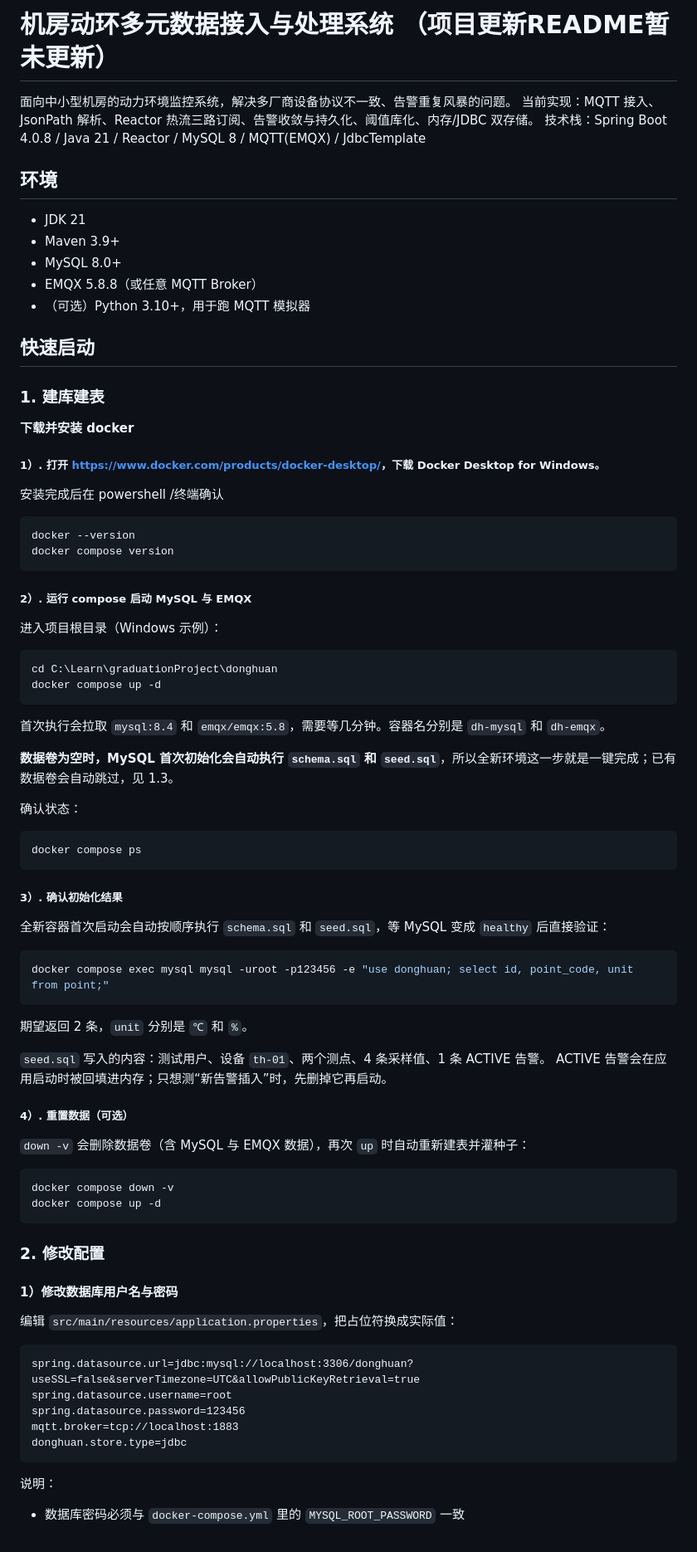
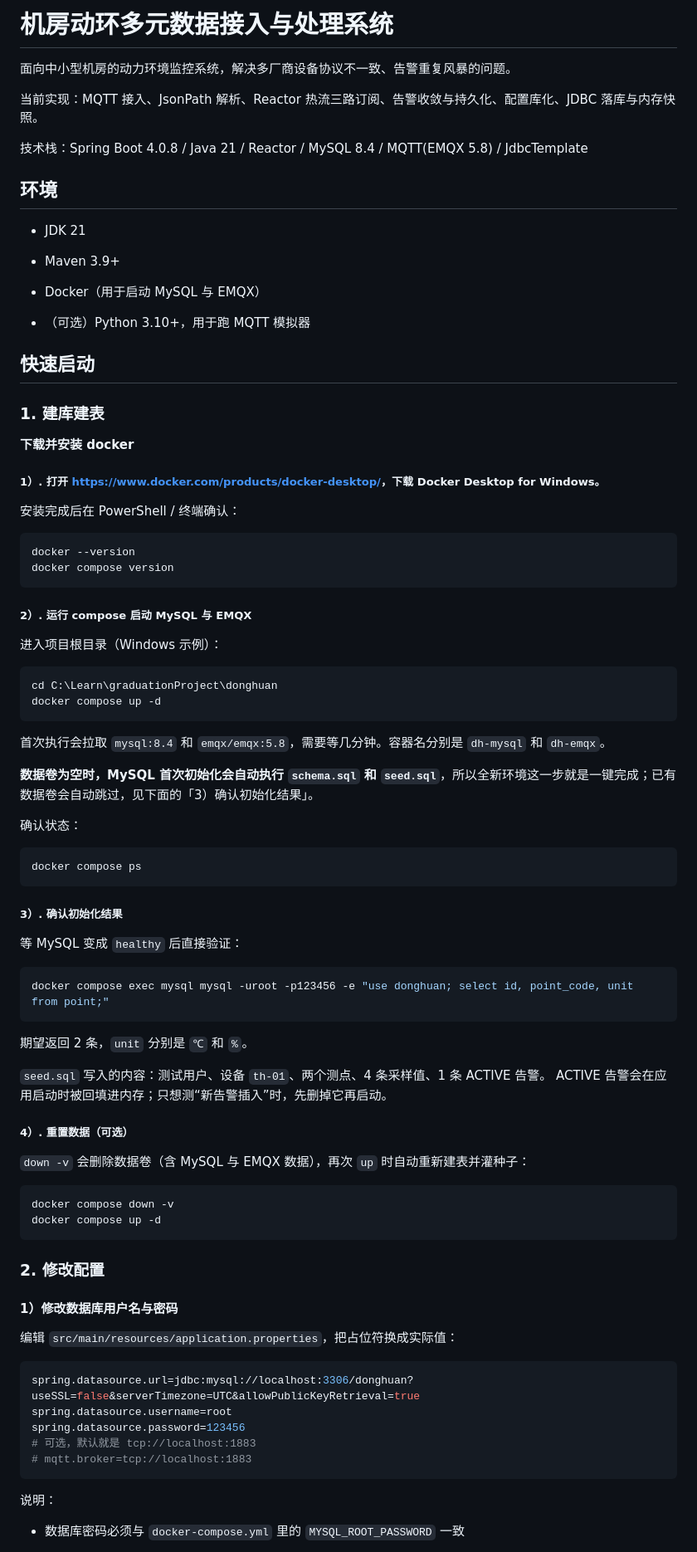
Before and after one commit to huaYeCaiW/graduationProject, a Markdown page: README.md, the part around one of its changes. Shown at 83% size. Drawn GitHub-style.

````diff
--- a/README.md
+++ b/README.md
@@ -1,15 +1,19 @@
-# 机房动环多元数据接入与处理系统 （项目更新README暂未更新）
+# 机房动环多元数据接入与处理系统
 
 面向中小型机房的动力环境监控系统，解决多厂商设备协议不一致、告警重复风暴的问题。
-当前实现：MQTT 接入、JsonPath 解析、Reactor 热流三路订阅、告警收敛与持久化、阈值库化、内存/JDBC 双存储。
-技术栈：Spring Boot 4.0.8 / Java 21 / Reactor / MySQL 8 / MQTT(EMQX) / JdbcTemplate
+
+当前实现：MQTT 接入、JsonPath 解析、Reactor 热流三路订阅、告警收敛与持久化、配置库化、JDBC 落库与内存快照。
+
+技术栈：Spring Boot 4.0.8 / Java 21 / Reactor / MySQL 8.4 / MQTT(EMQX 5.8) / JdbcTemplate
 
 ## 环境
 
 - JDK 21
+
 - Maven 3.9+
-- MySQL 8.0+
-- EMQX 5.8.8（或任意 MQTT Broker）
+
+- Docker（用于启动 MySQL 与 EMQX）
+
 - （可选）Python 3.10+，用于跑 MQTT 模拟器
 
 ## 快速启动
@@ -17,35 +21,43 @@
 ### 1. 建库建表
 
 **下载并安装 docker**
+
 ##### 1）. 打开 <https://www.docker.com/products/docker-desktop/>，下载 Docker Desktop for Windows。
 
-安装完成后在 powershell /终端确认
+安装完成后在 PowerShell / 终端确认：
+
 ```powershell
 docker --version
 docker compose version
 ```
+
 ##### 2）. 运行 compose 启动 MySQL 与 EMQX
 
 进入项目根目录（Windows 示例）：
+
 ```powershell
 cd C:\Learn\graduationProject\donghuan
 docker compose up -d
 ```
+
 首次执行会拉取 `mysql:8.4` 和 `emqx/emqx:5.8`，需要等几分钟。容器名分别是 `dh-mysql` 和 `dh-emqx`。
 
-**数据卷为空时，MySQL 首次初始化会自动执行** **`schema.sql`** **和** **`seed.sql`**，所以全新环境这一步就是一键完成；已有数据卷会自动跳过，见 1.3。
+**数据卷为空时，MySQL 首次初始化会自动执行** **`schema.sql`** **和** **`seed.sql`**，所以全新环境这一步就是一键完成；已有数据卷会自动跳过，见下面的「3）确认初始化结果」。
 
 确认状态：
+
 ```powershell
 docker compose ps
 ```
 
 ##### 3）. 确认初始化结果
 
-全新容器首次启动会自动按顺序执行 `schema.sql` 和 `seed.sql`，等 MySQL 变成 `healthy` 后直接验证：
+等 MySQL 变成 `healthy` 后直接验证：
+
 ```powershell
 docker compose exec mysql mysql -uroot -p123456 -e "use donghuan; select id, point_code, unit from point;"
 ```
+
 期望返回 2 条，`unit` 分别是 `℃` 和 `%`。
 
 `seed.sql` 写入的内容：测试用户、设备 `th-01`、两个测点、4 条采样值、1 条 ACTIVE 告警。
@@ -54,6 +66,7 @@ ACTIVE 告警会在应用启动时被回填进内存；只想测“新告警插
 ##### 4）. 重置数据（可选）
 
 `down -v` 会删除数据卷（含 MySQL 与 EMQX 数据），再次 `up` 时自动重新建表并灌种子：
+
 ```powershell
 docker compose down -v
 docker compose up -d
@@ -65,13 +78,14 @@ docker compose up -d
 
 编辑 `src/main/resources/application.properties`，把占位符换成实际值：
 
-```Propertise
+```properties
 spring.datasource.url=jdbc:mysql://localhost:3306/donghuan?useSSL=false&serverTimezone=UTC&allowPublicKeyRetrieval=true
 spring.datasource.username=root
 spring.datasource.password=123456
-mqtt.broker=tcp://localhost:1883
-donghuan.store.type=jdbc
+# 可选，默认就是 tcp://localhost:1883
+# mqtt.broker=tcp://localhost:1883
 ```
+
 说明：
 
 - 数据库密码必须与 `docker-compose.yml` 里的 `MYSQL_ROOT_PASSWORD` 一致
````
Also changed, not shown: other parts of README.md (+33 -34 lines).
